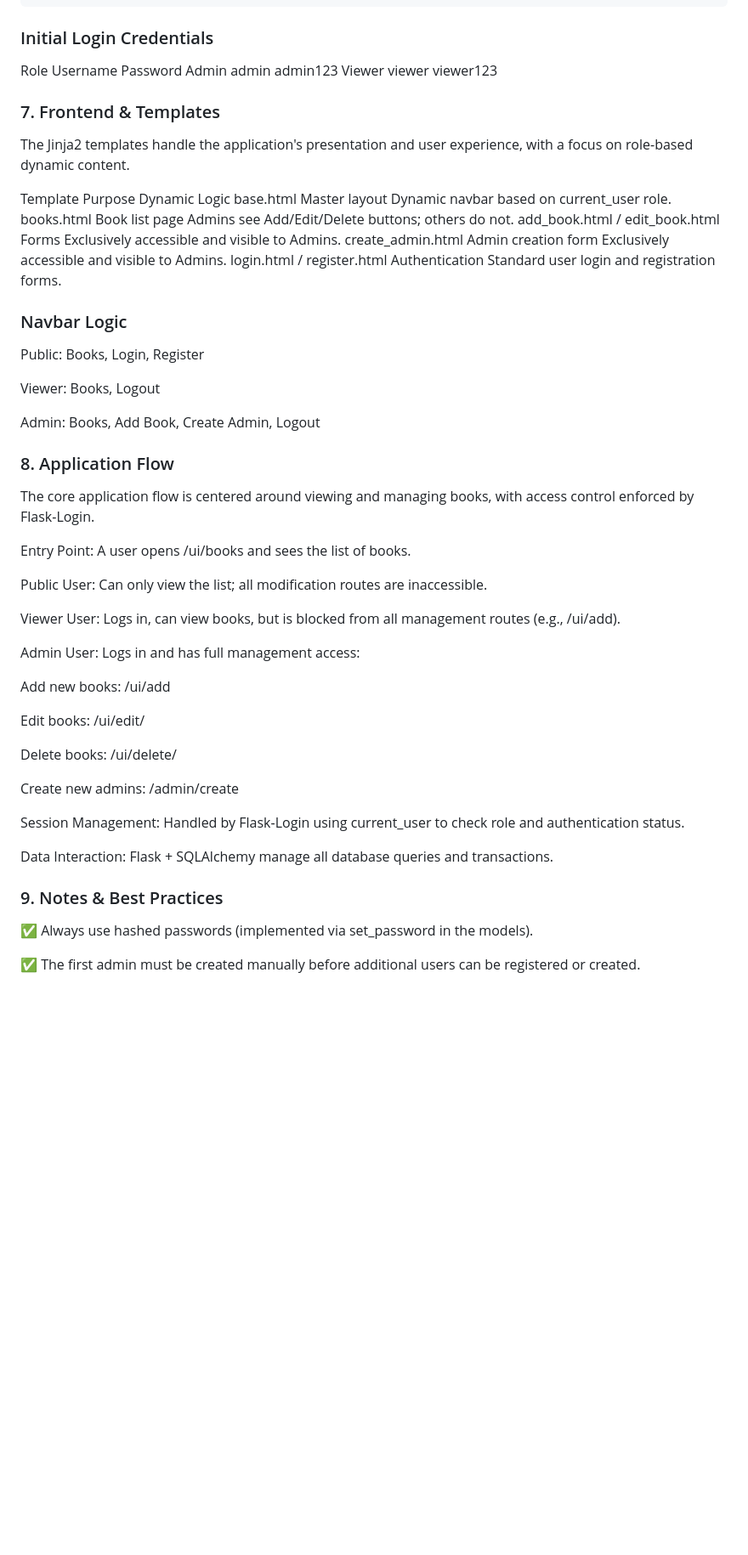
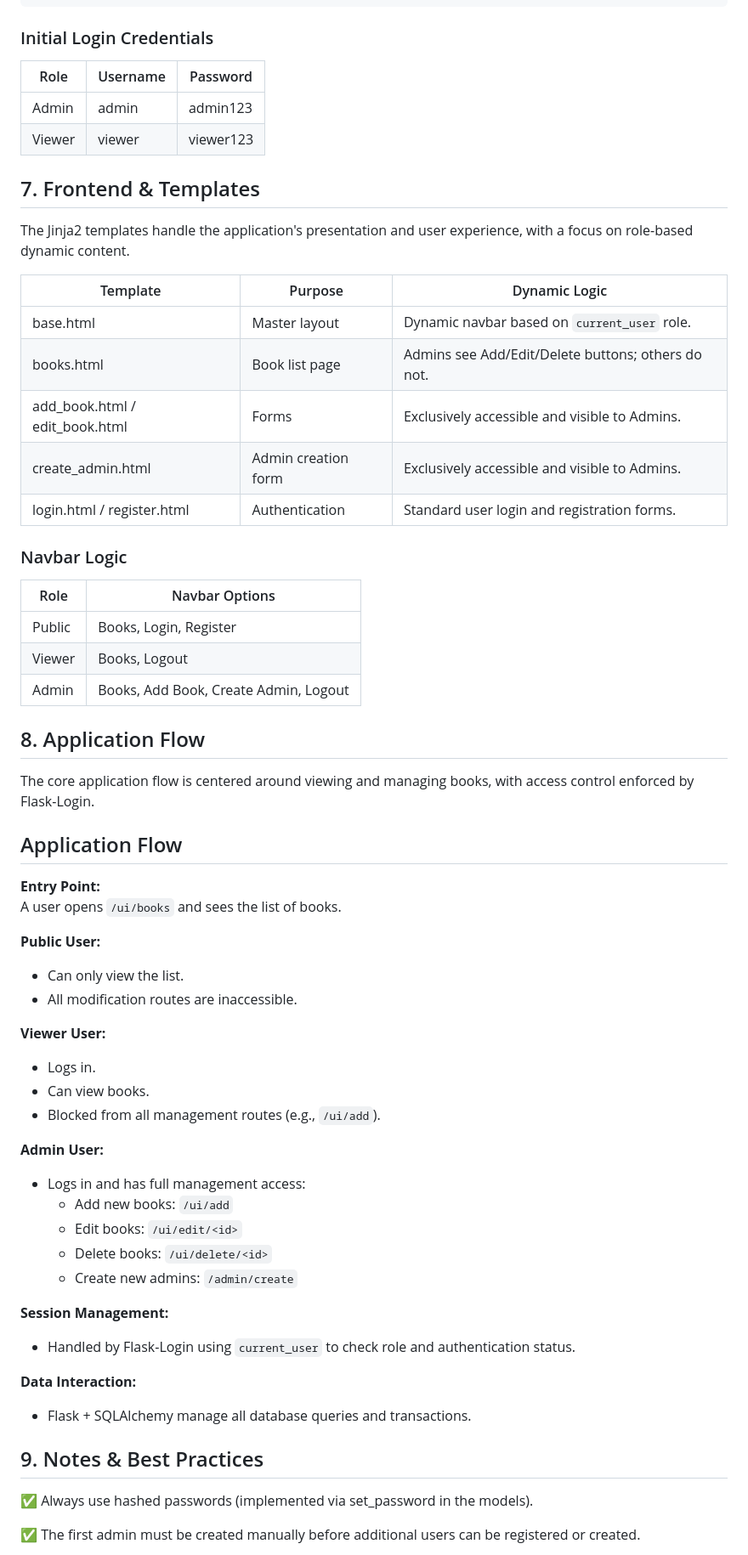
Before and after one commit to yateeshchaturvedi/Flask-app, a Markdown page: Readme.md, the part around the change printed below. Shown: that part at 85% size. GitHub-like rendering; blank space fills up the shorter version.

````diff
--- a/Readme.md
+++ b/Readme.md
@@ -156,52 +156,65 @@ print("Initial users created!")
 ```
 
 ### Initial Login Credentials
-Role	Username	Password
-Admin	admin	admin123
-Viewer	viewer	viewer123
+| Role   | Username | Password   |
+|--------|----------|------------|
+| Admin  | admin    | admin123   |
+| Viewer | viewer   | viewer123  |
 
-### 7. Frontend & Templates
+
+## 7. Frontend & Templates
 The Jinja2 templates handle the application's presentation and user experience, with a focus on role-based dynamic content.
 
-Template	Purpose	Dynamic Logic
-base.html	Master layout	Dynamic navbar based on current_user role.
-books.html	Book list page	Admins see Add/Edit/Delete buttons; others do not.
-add_book.html / edit_book.html	Forms	Exclusively accessible and visible to Admins.
-create_admin.html	Admin creation form	Exclusively accessible and visible to Admins.
-login.html / register.html	Authentication	Standard user login and registration forms.
+| Template               | Purpose                  | Dynamic Logic                                           |
+|------------------------|--------------------------|--------------------------------------------------------|
+| base.html              | Master layout            | Dynamic navbar based on `current_user` role.          |
+| books.html             | Book list page           | Admins see Add/Edit/Delete buttons; others do not.    |
+| add_book.html / edit_book.html | Forms             | Exclusively accessible and visible to Admins.        |
+| create_admin.html      | Admin creation form      | Exclusively accessible and visible to Admins.        |
+| login.html / register.html | Authentication        | Standard user login and registration forms.          |
+
 
 
 ### Navbar Logic
-Public: Books, Login, Register
+| Role    | Navbar Options                        |
+|---------|---------------------------------------|
+| Public  | Books, Login, Register                |
+| Viewer  | Books, Logout                         |
+| Admin   | Books, Add Book, Create Admin, Logout |
 
-Viewer: Books, Logout
 
-Admin: Books, Add Book, Create Admin, Logout
-
-### 8. Application Flow
+## 8. Application Flow
 The core application flow is centered around viewing and managing books, with access control enforced by Flask-Login.
 
-Entry Point: A user opens /ui/books and sees the list of books.
+## Application Flow
 
-Public User: Can only view the list; all modification routes are inaccessible.
+**Entry Point:**
+A user opens `/ui/books` and sees the list of books.
 
-Viewer User: Logs in, can view books, but is blocked from all management routes (e.g., /ui/add).
+**Public User:**
+- Can only view the list.
+- All modification routes are inaccessible.
 
-Admin User: Logs in and has full management access:
+**Viewer User:**
+- Logs in.
+- Can view books.
+- Blocked from all management routes (e.g., `/ui/add`).
 
-Add new books: /ui/add
+**Admin User:**
+- Logs in and has full management access:
+  - Add new books: `/ui/add`
+  - Edit books: `/ui/edit/<id>`
+  - Delete books: `/ui/delete/<id>`
+  - Create new admins: `/admin/create`
 
-Edit books: /ui/edit/<id>
+**Session Management:**
+- Handled by Flask-Login using `current_user` to check role and authentication status.
 
-Delete books: /ui/delete/<id>
+**Data Interaction:**
+- Flask + SQLAlchemy manage all database queries and transactions.
 
-Create new admins: /admin/create
 
-Session Management: Handled by Flask-Login using current_user to check role and authentication status.
-
-Data Interaction: Flask + SQLAlchemy manage all database queries and transactions.
-
-### 9. Notes & Best Practices
+## 9. Notes & Best Practices
 ✅ Always use hashed passwords (implemented via set_password in the models).
 
 ✅ The first admin must be created manually before additional users can be registered or created.
````
Also changed, not shown: other parts of Readme.md (+1 -1 lines).
